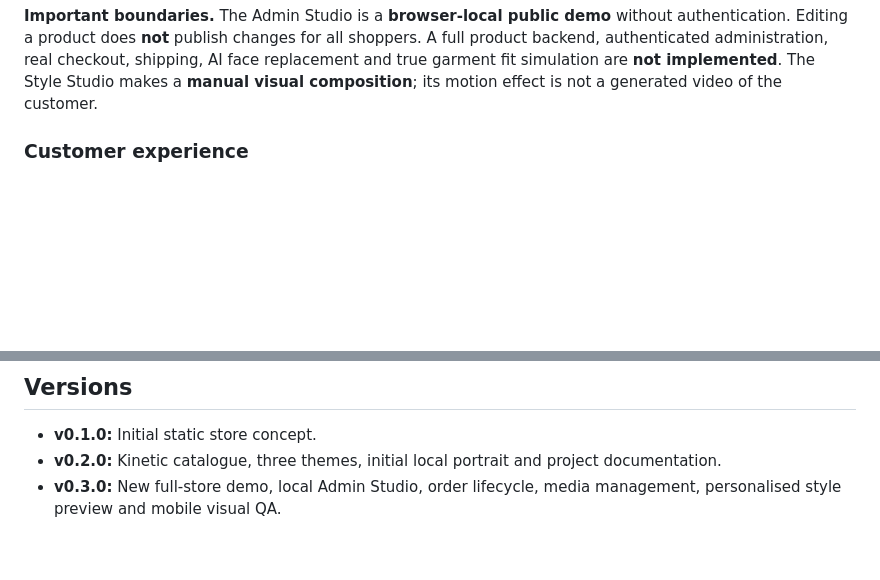
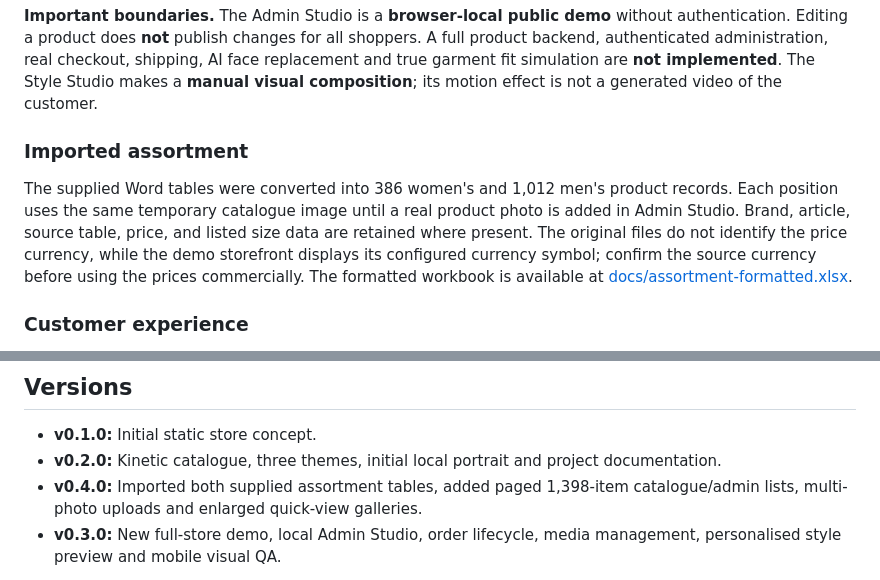
Before and after one commit to Genocide12/EDELNERA, a Markdown page: README.md, 2 parts joined by grey strips. Rendered like a GitHub page; blank space fills up the shorter version.

```diff
--- a/README.md
+++ b/README.md
@@ -56,6 +56,10 @@ Select a theme from the ◐ icon in the header or from the three creative cards
 | **Project dossier** | Working documentation page, technology overview and reusable master prompt |
 
 **Important boundaries.** The Admin Studio is a **browser-local public demo** without authentication. Editing a product does **not** publish changes for all shoppers. A full product backend, authenticated administration, real checkout, shipping, AI face replacement and true garment fit simulation are **not implemented**. The Style Studio makes a **manual visual composition**; its motion effect is not a generated video of the customer.
+
+### Imported assortment
+
+The supplied Word tables were converted into 386 women's and 1,012 men's product records. Each position uses the same temporary catalogue image until a real product photo is added in Admin Studio. Brand, article, source table, price, and listed size data are retained where present. The original files do not identify the price currency, while the demo storefront displays its configured currency symbol; confirm the source currency before using the prices commercially. The formatted workbook is available at [docs/assortment-formatted.xlsx](docs/assortment-formatted.xlsx).
 
 ### Customer experience
 
@@ -114,6 +126,7 @@ The `Website` field under **About** can be edited by a repository administrator.
 
 - **v0.1.0:** Initial static store concept.
 - **v0.2.0:** Kinetic catalogue, three themes, initial local portrait and project documentation.
+- **v0.4.0:** Imported both supplied assortment tables, added paged 1,398-item catalogue/admin lists, multi-photo uploads and enlarged quick-view galleries.
 - **v0.3.0:** New full-store demo, local Admin Studio, order lifecycle, media management, personalised style preview and mobile visual QA.
 
 See [CHANGELOG](CHANGELOG.md) and [Releases](https://github.com/Genocide12/EDELNERA/releases). Releases are automatically created from the `VERSION` file after a successful push to `main`.
```
Also changed, not shown: other parts of README.md (+14 -6 lines), CHANGELOG.md (+10 -0 lines), docs/release-notes-v0.4.0.md (added, +10 -0 lines), docs/screenshots/admin-photo-upload.png (added), docs/screenshots/home.png (added), docs/screenshots/product-gallery.png (added), 9 other files.
